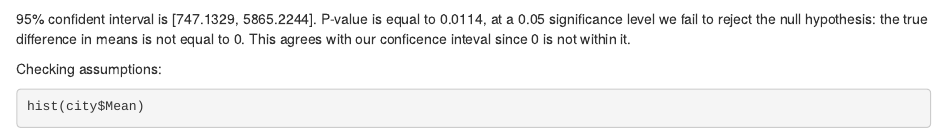
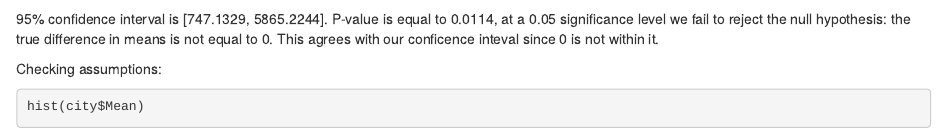
Before and after one commit to NaimChowdhury/US_Household_Income_Inference, an R Markdown document (us_household_income.Rmd): the page in a window 1100 px wide, from 7040 px down. Rendered offline with R 4.5, knitr and Pandoc, with nearby package versions; some code elsewhere in the file could not run offline.

Commit message:
minor fix

````diff
--- a/us_household_income.Rmd
+++ b/us_household_income.Rmd
@@ -225,7 +225,7 @@ town <- df_income2 %>%
 
 t.test(city$Median, town$Median)
 ```
-95% confident interval is [747.1329, 5865.2244]. P-value is equal to 0.0114, at a 0.05 significance level we fail to reject the null hypothesis: the true difference in means is not equal to 0. This agrees with our conficence inteval since 0 is not within it.
+95% confidence interval is [747.1329, 5865.2244]. P-value is equal to 0.0114, at a 0.05 significance level we fail to reject the null hypothesis: the true difference in means is not equal to 0. This agrees with our conficence inteval since 0 is not within it.
 
 Checking assumptions:
 ```{r}
````
